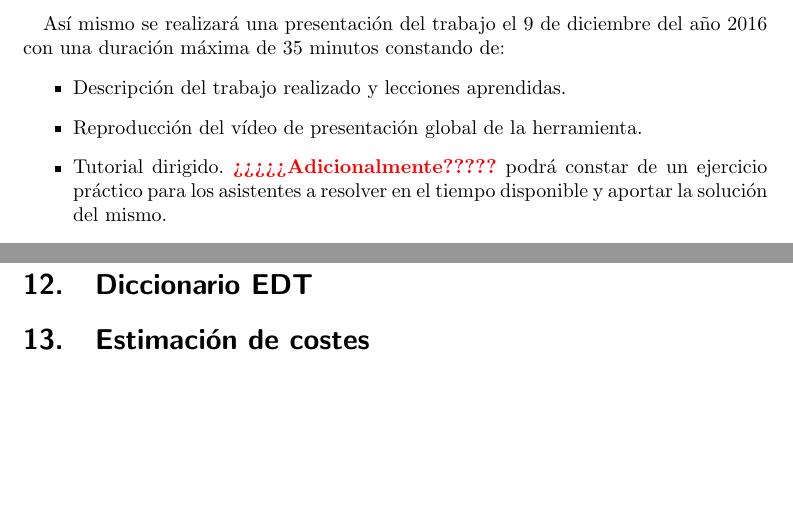
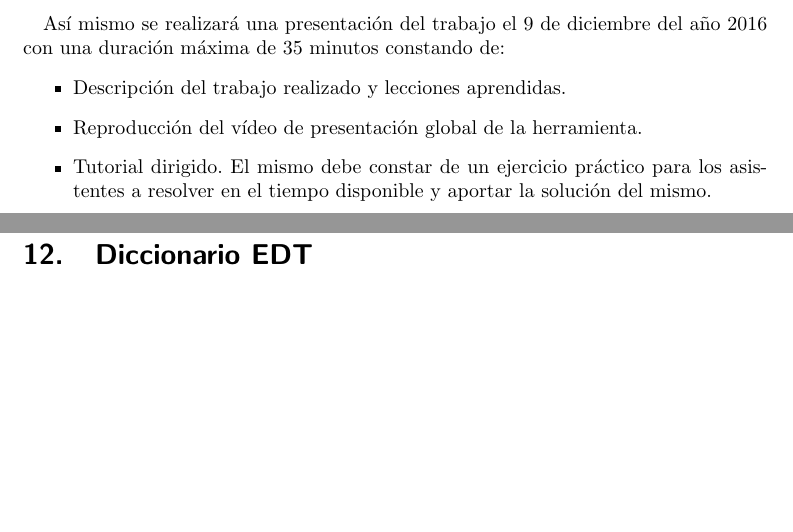
Before and after one commit to ManuelLR/Documentacion, a LaTeX document (AlcandeDelProyecto/bib.tex): two parts of pages 5 and 7 of 7, joined at a grey line, cut so that both start at the same text. Compiled offline with pdfLaTeX.

Commit message:
Cambios menores

```diff
--- a/AlcandeDelProyecto/bib.tex
+++ b/AlcandeDelProyecto/bib.tex
@@ -94,7 +94,7 @@ Así mismo se realizará una presentación del trabajo el 9 de diciembre del añ
 
 	\item Reproducción del vídeo de presentación global de la herramienta.
 
-	\item Tutorial dirigido. \textbf{\textcolor{red}{¿¿¿¿¿Adicionalmente?????}} podrá constar de un ejercicio práctico para los asistentes a resolver en el tiempo disponible y aportar la solución del mismo.
+	\item Tutorial dirigido. El mismo debe constar de un ejercicio práctico para los asistentes a resolver en el tiempo disponible y aportar la solución del mismo.
 
 	\item Preguntas.
 
@@ -164,8 +164,6 @@ Las fechas importantes serán las siguientes:
 
 \section{Diccionario EDT}
 
-\section{Estimación de costes}
-
 
 \bibliography{sample}
 
```
